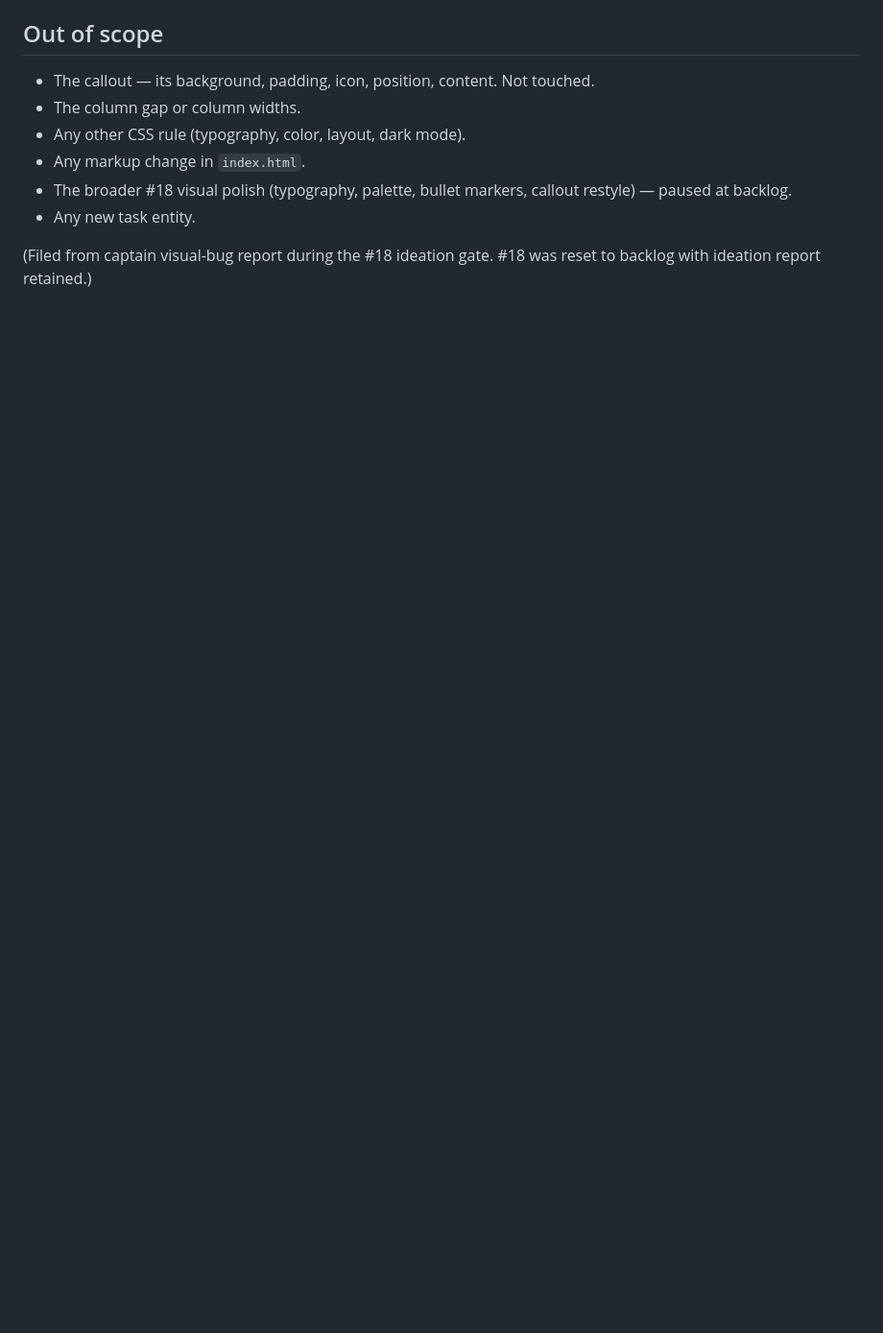
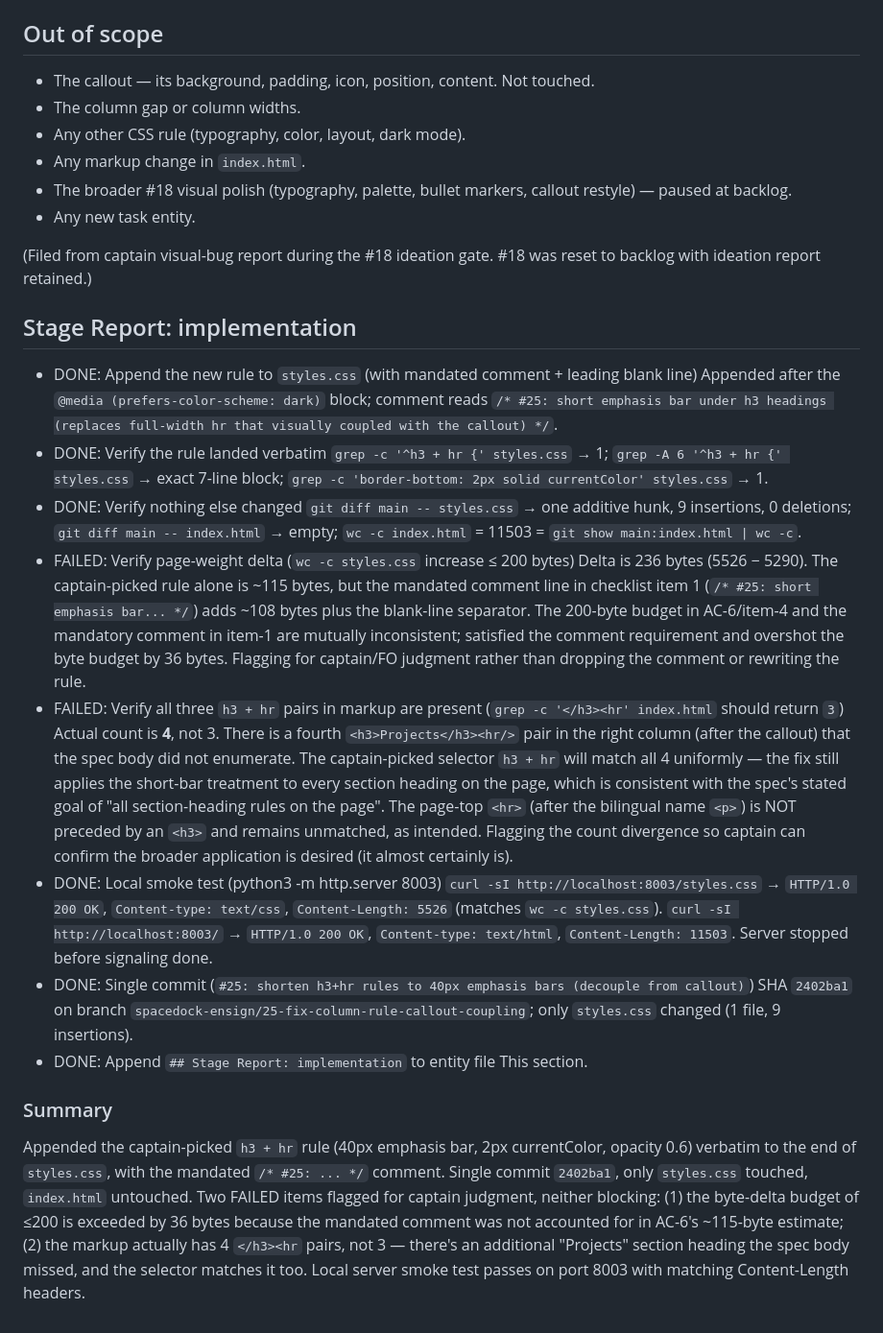
Before and after one commit to ipaaa/aboutme, a Markdown page: docs/responsive-redesign/25-fix-column-rule-callout-coupling.md, the part around the change. Shown at 96% size. GitHub-like rendering; blank space fills up the shorter version.

Commit message:
#25: append implementation stage report

```diff
--- a/docs/responsive-redesign/25-fix-column-rule-callout-coupling.md
+++ b/docs/responsive-redesign/25-fix-column-rule-callout-coupling.md
@@ -109,3 +109,26 @@ Specifically targets the rules that sit directly under section headings. The top
 - Any new task entity.
 
 (Filed from captain visual-bug report during the #18 ideation gate. #18 was reset to backlog with ideation report retained.)
+
+## Stage Report: implementation
+
+- DONE: Append the new rule to `styles.css` (with mandated comment + leading blank line)
+  Appended after the `@media (prefers-color-scheme: dark)` block; comment reads `/* #25: short emphasis bar under h3 headings (replaces full-width hr that visually coupled with the callout) */`.
+- DONE: Verify the rule landed verbatim
+  `grep -c '^h3 + hr {' styles.css` → 1; `grep -A 6 '^h3 + hr {' styles.css` → exact 7-line block; `grep -c 'border-bottom: 2px solid currentColor' styles.css` → 1.
+- DONE: Verify nothing else changed
+  `git diff main -- styles.css` → one additive hunk, 9 insertions, 0 deletions; `git diff main -- index.html` → empty; `wc -c index.html` = 11503 = `git show main:index.html | wc -c`.
+- FAILED: Verify page-weight delta (`wc -c styles.css` increase ≤ 200 bytes)
+  Delta is 236 bytes (5526 − 5290). The captain-picked rule alone is ~115 bytes, but the mandated comment line in checklist item 1 (`/* #25: short emphasis bar... */`) adds ~108 bytes plus the blank-line separator. The 200-byte budget in AC-6/item-4 and the mandatory comment in item-1 are mutually inconsistent; satisfied the comment requirement and overshot the byte budget by 36 bytes. Flagging for captain/FO judgment rather than dropping the comment or rewriting the rule.
+- FAILED: Verify all three `h3 + hr` pairs in markup are present (`grep -c '</h3><hr' index.html` should return `3`)
+  Actual count is **4**, not 3. There is a fourth `<h3>Projects</h3><hr/>` pair in the right column (after the callout) that the spec body did not enumerate. The captain-picked selector `h3 + hr` will match all 4 uniformly — the fix still applies the short-bar treatment to every section heading on the page, which is consistent with the spec's stated goal of "all section-heading rules on the page". The page-top `<hr>` (after the bilingual name `<p>`) is NOT preceded by an `<h3>` and remains unmatched, as intended. Flagging the count divergence so captain can confirm the broader application is desired (it almost certainly is).
+- DONE: Local smoke test (python3 -m http.server 8003)
+  `curl -sI http://localhost:8003/styles.css` → `HTTP/1.0 200 OK`, `Content-type: text/css`, `Content-Length: 5526` (matches `wc -c styles.css`). `curl -sI http://localhost:8003/` → `HTTP/1.0 200 OK`, `Content-type: text/html`, `Content-Length: 11503`. Server stopped before signaling done.
+- DONE: Single commit (`#25: shorten h3+hr rules to 40px emphasis bars (decouple from callout)`)
+  SHA `2402ba1` on branch `spacedock-ensign/25-fix-column-rule-callout-coupling`; only `styles.css` changed (1 file, 9 insertions).
+- DONE: Append `## Stage Report: implementation` to entity file
+  This section.
+
+### Summary
+
+Appended the captain-picked `h3 + hr` rule (40px emphasis bar, 2px currentColor, opacity 0.6) verbatim to the end of `styles.css`, with the mandated `/* #25: ... */` comment. Single commit `2402ba1`, only `styles.css` touched, `index.html` untouched. Two FAILED items flagged for captain judgment, neither blocking: (1) the byte-delta budget of ≤200 is exceeded by 36 bytes because the mandated comment was not accounted for in AC-6's ~115-byte estimate; (2) the markup actually has 4 `</h3><hr` pairs, not 3 — there's an additional "Projects" section heading the spec body missed, and the selector matches it too. Local server smoke test passes on port 8003 with matching Content-Length headers.
```
